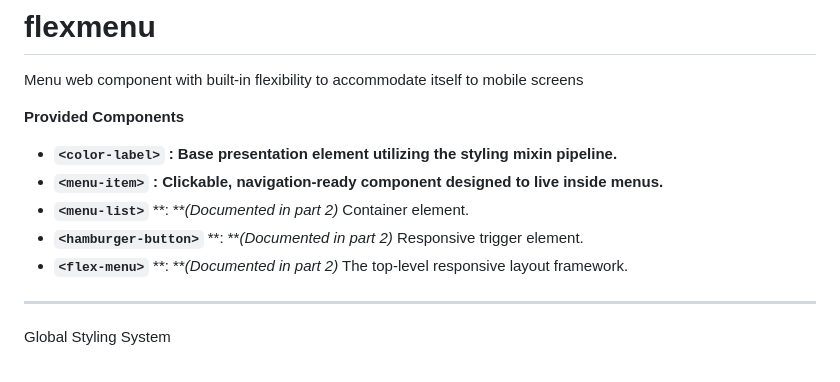
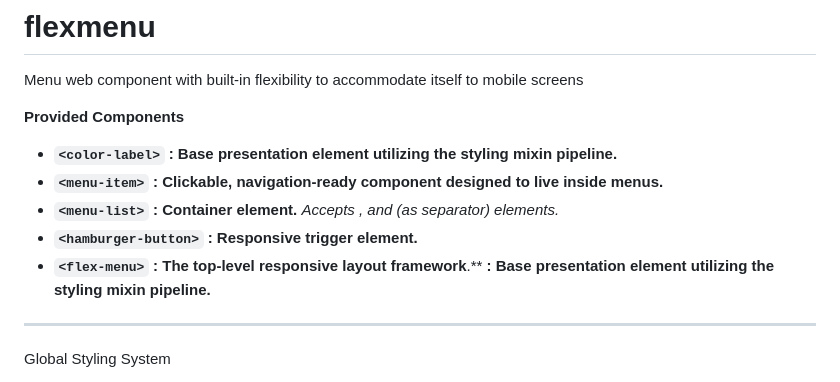
Before and after one commit to sandy98/flexmenu, a Markdown page: README.md, the part around the change. GitHub-like rendering.

Commit message:
Writing README

```diff
--- a/README.md
+++ b/README.md
@@ -6,9 +6,9 @@ Menu web component with built-in flexibility to accommodate itself to mobile scr
 
 * **`<color-label>`** **: Base presentation element utilizing the styling mixin pipeline.**
 * **`<menu-item>`** **: Clickable, navigation-ready component designed to live inside menus.**
-* **`<menu-list>`** **: ***(Documented in part 2)* Container element.
-* **`<hamburger-button>`** **: ***(Documented in part 2)* Responsive trigger element.
-* **`<flex-menu>`** **: ***(Documented in part 2)* The top-level responsive layout framework.
+* **`<menu-list>`** **: Container element.** *Accepts <menu-item>, <menu-list> and <span> (as separator) elements.*
+* **`<hamburger-button>`** **: Responsive trigger element.**
+* **`<flex-menu>`** **: The top-level responsive layout framework**.** **: Base presentation element utilizing the styling mixin pipeline.**
 
 ---
 
```
